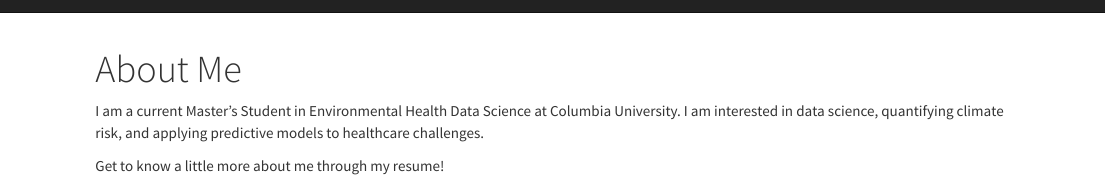
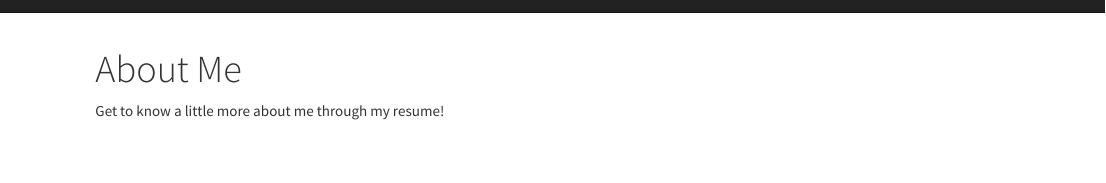
Before and after one commit to maya-rae/maya-rae.github.io, an R Markdown document (about.Rmd): the page in a window 1100 px wide, from its top. Rendered offline with R 4.5, knitr and Pandoc, with nearby package versions.

Commit message:
revised my about page on my website

```diff
--- a/about.Rmd
+++ b/about.Rmd
@@ -6,9 +6,6 @@ editor_options:
     wrap: 72
 ---
 
-I am a current Master's Student in Environmental Health Data Science at
-Columbia University. I am interested in data science, quantifying climate risk, and applying predictive models to healthcare challenges.
-
 Get to know a little more about me through my resume!
 
 <iframe src="MayaArnott_2025.pdf" width="100%" height="800px"></iframe>
```
Also changed, not shown: 3 other files.
